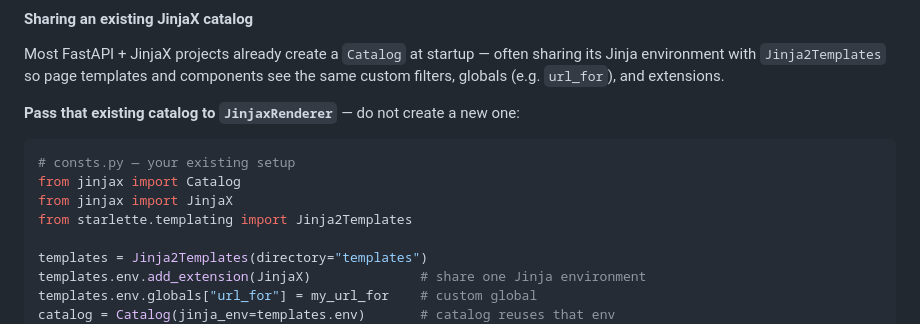
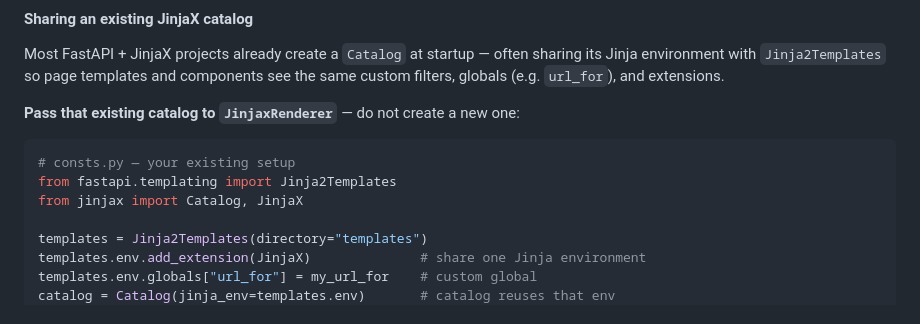
Before and after one commit to fsecada01/component-framework, a Markdown page: README.md, the part around the change. GitHub-like rendering.

Commit message:
docs(jinjax): use fastapi.templating import in catalog example

````diff
--- a/README.md
+++ b/README.md
@@ -172,9 +172,8 @@ components see the same custom filters, globals (e.g. `url_for`), and extensions
 
 ```python
 # consts.py — your existing setup
-from jinjax import Catalog
-from jinjax import JinjaX
-from starlette.templating import Jinja2Templates
+from fastapi.templating import Jinja2Templates
+from jinjax import Catalog, JinjaX
 
 templates = Jinja2Templates(directory="templates")
 templates.env.add_extension(JinjaX)              # share one Jinja environment
````
